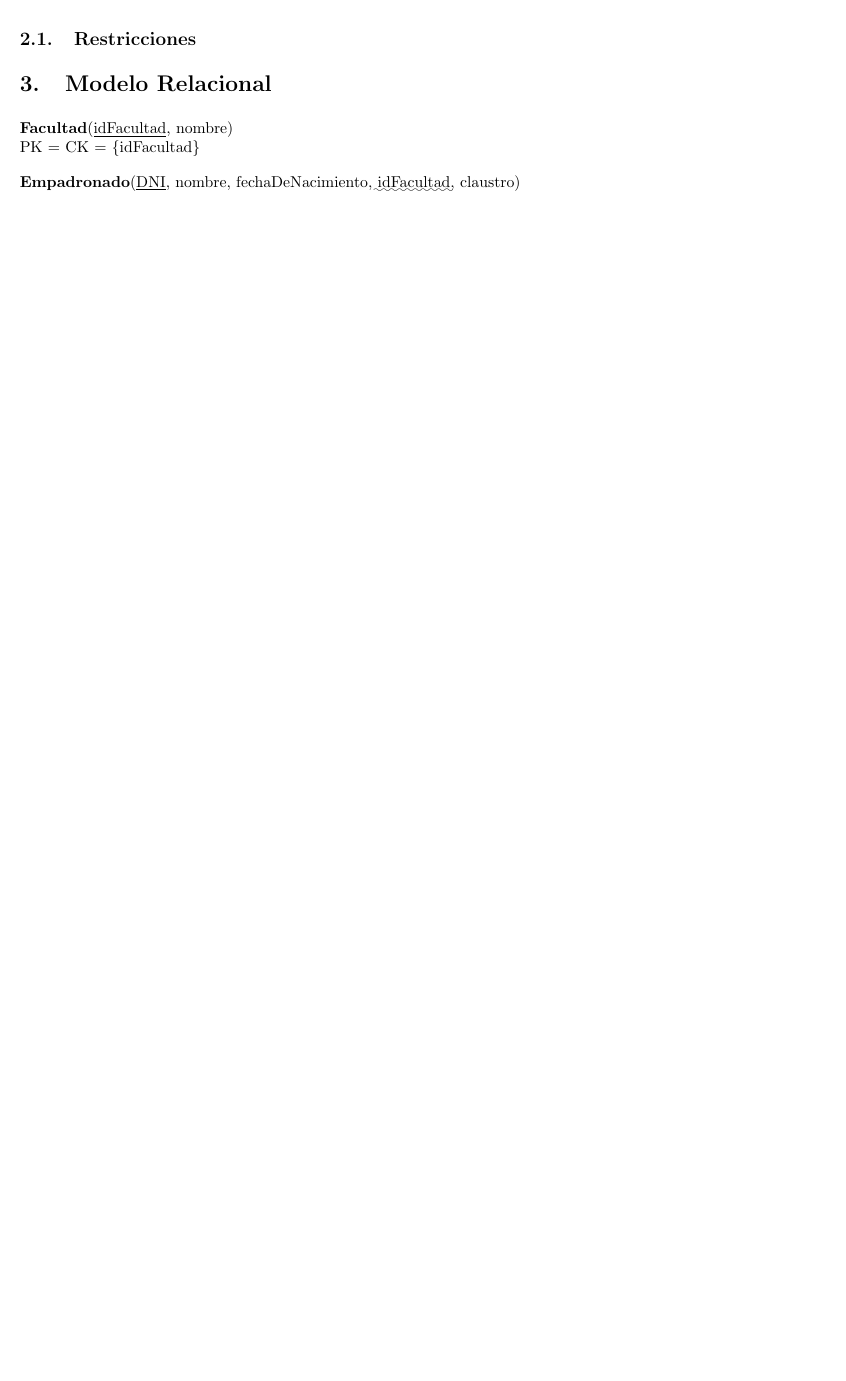
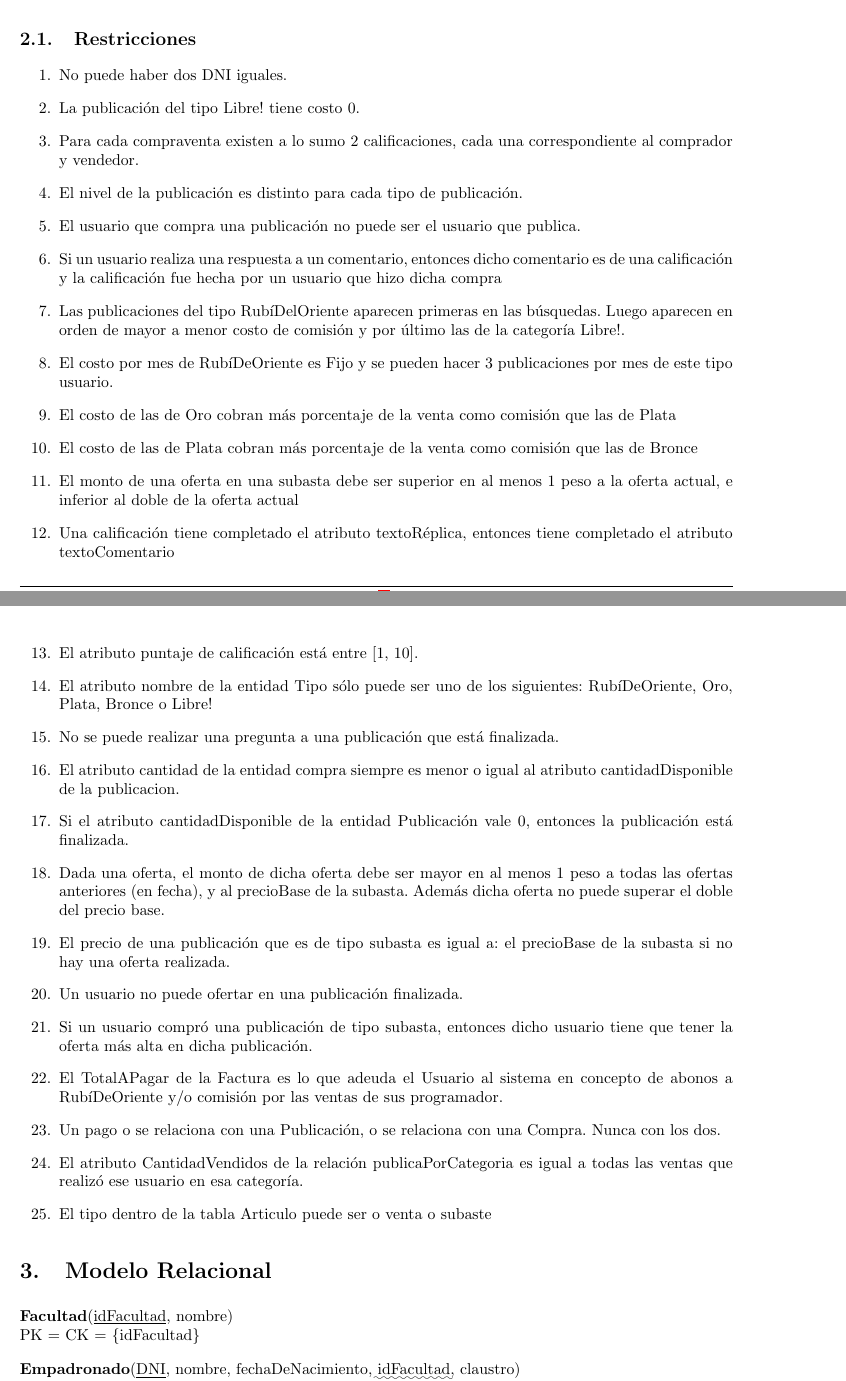
Before and after one commit to mcaravario/bd-tps, a LaTeX document (informe/tex/informe.tex): part of page 6 of 6 before the commit and two parts of pages 6 and 7 of 7 after it, the two joined at a grey line, cut so that both start at the same text, the shorter picture padded with empty space. Compiled offline with pdfLaTeX.

Commit message:
restrinciones

```diff
--- a/informe/tex/informe.tex
+++ b/informe/tex/informe.tex
@@ -174,7 +174,37 @@ Utilizaremos las herramientas vistas en la materia, el modelado basado en el Dia
 
 \subsection{Restricciones}
 
+\begin{enumerate}
+\item No puede haber dos DNI iguales.
+\item La publicaci\'on del tipo Libre! tiene costo 0.
+\item Para cada compraventa existen a lo sumo 2 calificaciones, cada una correspondiente al comprador y vendedor.
+\item El nivel de la publicaci\'on es distinto para cada tipo de publicaci\'on.
+\item El usuario que compra una publicaci\'on no puede ser el usuario que publica.
+\item Si un usuario realiza una respuesta a un comentario, entonces dicho comentario es de una calificaci\'on y la calificaci\'on fue hecha por un usuario que hizo dicha  compra
+\item Las publicaciones del tipo Rub\'iDelOriente aparecen primeras en las b\'usquedas. Luego aparecen en orden de mayor a menor costo de comisi\'on y por \'ultimo las de la categor\'ia Libre!.
+\item El costo por mes de Rub\'iDeOriente es Fijo y se pueden hacer 3 publicaciones por mes de este tipo usuario.
+\item El costo de las de Oro cobran m\'as porcentaje de la venta como comisi\'on que las de Plata
+\item El costo de las de Plata cobran m\'as porcentaje de la venta como comisi\'on que las de Bronce
+\item El monto de una oferta en una subasta debe ser superior en al menos 1 peso a la oferta actual, e inferior al doble de la oferta actual
+\item Una calificaci\'on tiene completado el atributo textoR\'eplica, entonces tiene completado el atributo textoComentario
+\item El atributo puntaje de calificaci\'on est\'a entre [1, 10].
+\item El atributo nombre de la entidad Tipo s\'olo puede ser uno de los siguientes: Rub\'iDeOriente,  Oro,  Plata,  Bronce o Libre!
+\item No se puede realizar una pregunta a una publicaci\'on que est\'a finalizada.
+\item El atributo cantidad de la entidad compra siempre es menor o igual al atributo cantidadDisponible de la publicacion.
+\item Si el atributo cantidadDisponible de la entidad Publicaci\'on vale 0, entonces la publicaci\'on est\'a finalizada.
 
+\item Dada una oferta, el monto de dicha oferta debe ser mayor en al menos 1 peso a todas las ofertas anteriores (en fecha), y al precioBase de la subasta. Adem\'as dicha oferta no puede superar el doble del precio base.
+\item El precio de una publicaci\'on que es de tipo subasta es igual a:
+el precioBase de la subasta si no hay una oferta realizada.
+
+\item  Un usuario no puede ofertar en una publicaci\'on finalizada.
+\item  Si un usuario compr\'o una publicaci\'on de tipo subasta, entonces dicho usuario tiene que tener la oferta m\'as alta en dicha publicaci\'on.
+\item El TotalAPagar de la Factura es lo que adeuda el Usuario al sistema en concepto de abonos a Rub\'iDeOriente y/o comisi\'on por las ventas de sus programador.
+\item Un pago o se relaciona con una Publicaci\'on, o se relaciona con una Compra. Nunca con los dos.
+\item El atributo CantidadVendidos de la relaci\'on publicaPorCategoria es igual a todas las ventas que realiz\'o ese usuario en esa categor\'ia.
+\item El tipo dentro de la tabla Articulo puede ser o venta o subaste
+
+\end{enumerate}
 
 
 %%%%%%%%%%%%%%%%%%%%%%%%%%%%%%%%%%%%%%%%%%%%%%%%%%%%%%%%%%%%%%%%%%%%%%%%%%%%%%%
```
Also changed, not shown: informe/tex/informe.pdf, 3 other files.
